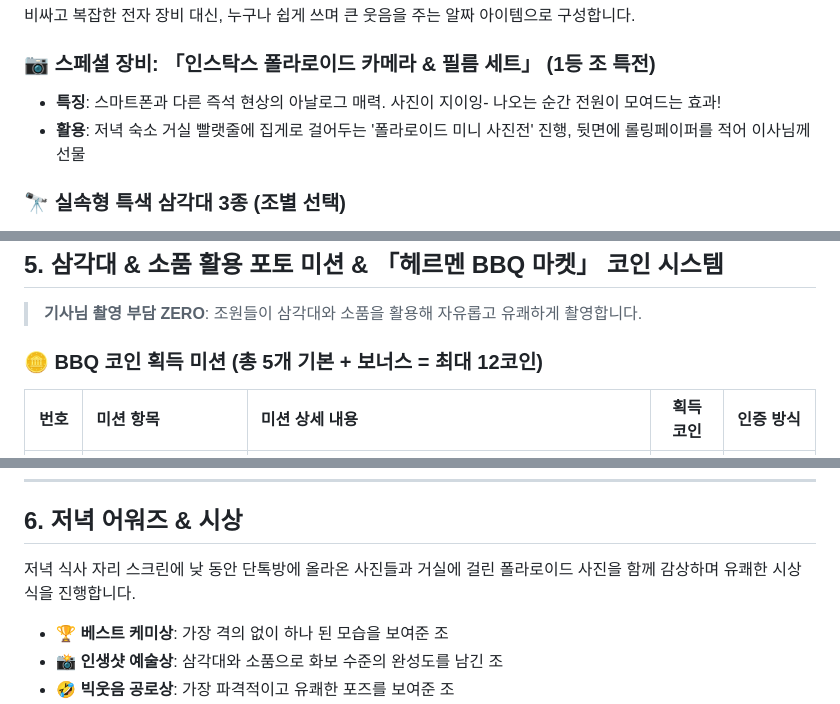
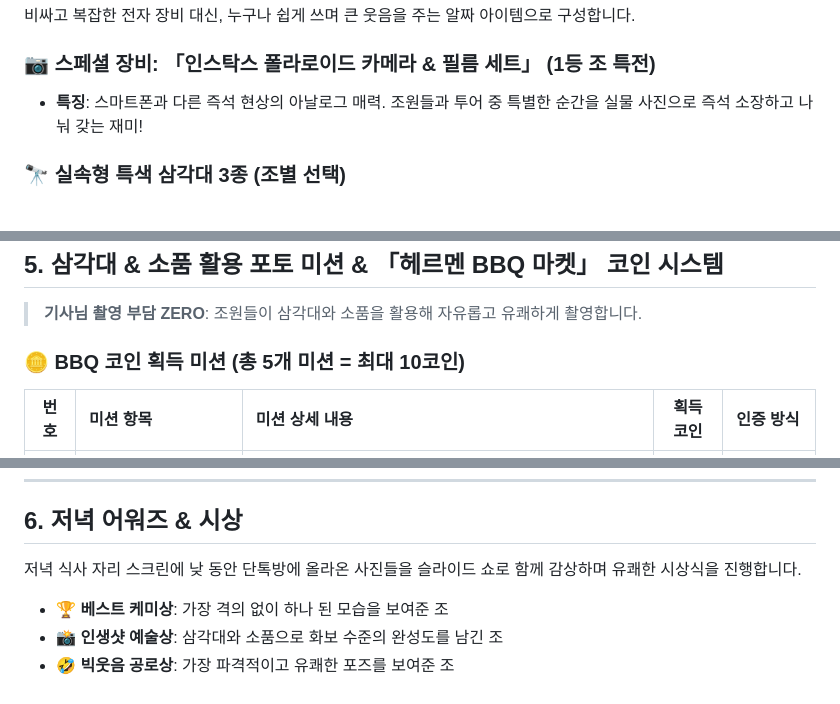
Before and after one commit to syc5032-code/ja-korea-jeju-workshop, a Markdown page: 2일차_조별_프로그램_기획안.md, 3 parts joined by grey strips. Rendered like a GitHub page.

Commit message:
docs: 폴라로이드 빨랫줄 전시 및 롤링페이퍼 부담 요소 제거, 미션 5종으로 단순화

```diff
--- a/2일차_조별_프로그램_기획안.md
+++ b/2일차_조별_프로그램_기획안.md
@@ -36,8 +36,7 @@
 비싸고 복잡한 전자 장비 대신, 누구나 쉽게 쓰며 큰 웃음을 주는 알짜 아이템으로 구성합니다.
 
 ### 📷 스페셜 장비: 「인스탁스 폴라로이드 카메라 & 필름 세트」 (1등 조 특전)
-- **특징**: 스마트폰과 다른 즉석 현상의 아날로그 매력. 사진이 지이잉- 나오는 순간 전원이 모여드는 효과!
-- **활용**: 저녁 숙소 거실 빨랫줄에 집게로 걸어두는 '폴라로이드 미니 사진전' 진행, 뒷면에 롤링페이퍼를 적어 이사님께 선물
+- **특징**: 스마트폰과 다른 즉석 현상의 아날로그 매력. 조원들과 투어 중 특별한 순간을 실물 사진으로 즉석 소장하고 나눠 갖는 재미!
 
 ### 🔭 실속형 특색 삼각대 3종 (조별 선택)
 1. **2m 롱(Long) 하이앵글 삼각대**: 1.8~2.1m까지 높게 뻗어 사다리 위나 위에서 내려다보는 시원한 항공뷰 단체샷 연출
@@ -103,7 +102,7 @@
 
 > **기사님 촬영 부담 ZERO**: 조원들이 삼각대와 소품을 활용해 자유롭고 유쾌하게 촬영합니다.
 
-### 🪙 BBQ 코인 획득 미션 (총 5개 기본 + 보너스 = 최대 12코인)
+### 🪙 BBQ 코인 획득 미션 (총 5개 미션 = 최대 10코인)
 
 | 번호 | 미션 항목 | 미션 상세 내용 | 획득 코인 | 인증 방식 |
 | :---: | :--- | :--- | :---: | :--- |
@@ -138,7 +136,7 @@
 ---
 
 ## 6. 저녁 어워즈 & 시상
-저녁 식사 자리 스크린에 낮 동안 단톡방에 올라온 사진들과 거실에 걸린 폴라로이드 사진을 함께 감상하며 유쾌한 시상식을 진행합니다.
+저녁 식사 자리 스크린에 낮 동안 단톡방에 올라온 사진들을 슬라이드 쇼로 함께 감상하며 유쾌한 시상식을 진행합니다.
 - 🏆 **베스트 케미상**: 가장 격의 없이 하나 된 모습을 보여준 조
 - 📸 **인생샷 예술상**: 삼각대와 소품으로 화보 수준의 완성도를 남긴 조
 - 🤣 **빅웃음 공로상**: 가장 파격적이고 유쾌한 포즈를 보여준 조
```
Also changed, not shown: other parts of 2일차_조별_프로그램_기획안.md (+0 -1 lines).
